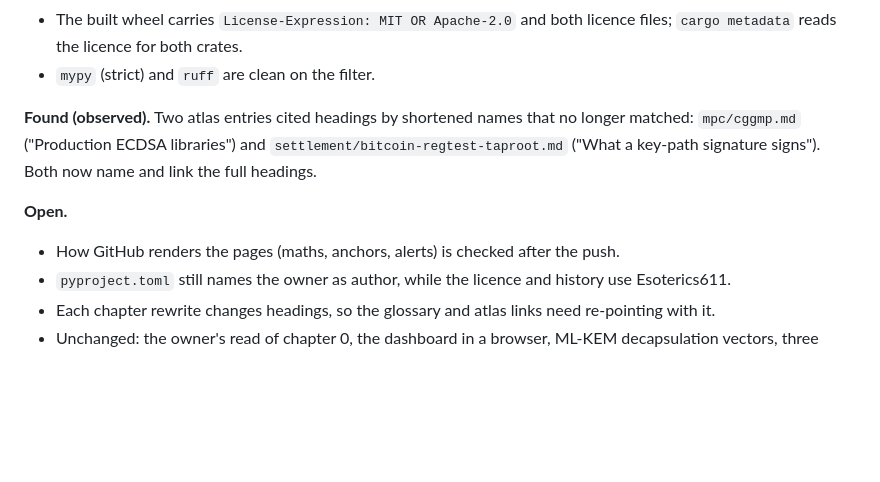
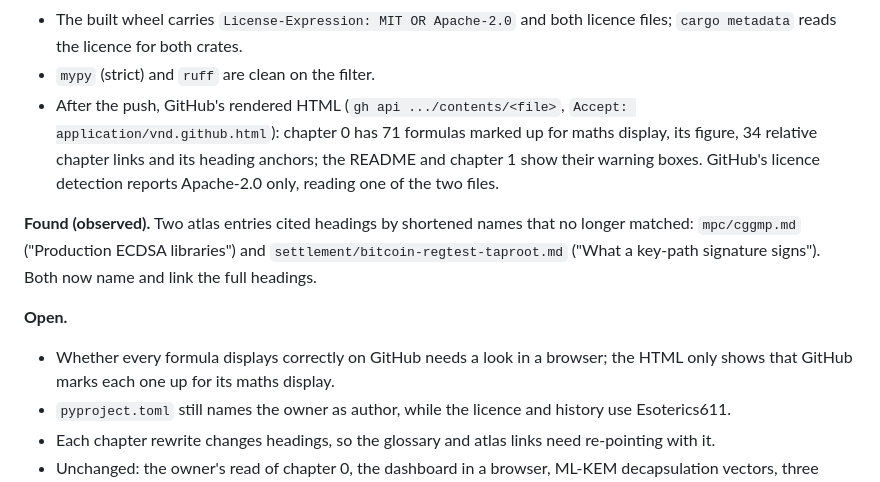
Before and after one commit to Esoterics611/custody-lab, a Markdown page: atlas/project/session-log.md, the part around the change. Rendered like a GitHub page; blank space fills up the shorter version.

Commit message:
Record how GitHub renders the published manual

```diff
--- a/atlas/project/session-log.md
+++ b/atlas/project/session-log.md
@@ -41,13 +41,18 @@ Newest first.
 - The built wheel carries `License-Expression: MIT OR Apache-2.0` and both licence files;
   `cargo metadata` reads the licence for both crates.
 - `mypy` (strict) and `ruff` are clean on the filter.
+- After the push, GitHub's rendered HTML (`gh api .../contents/<file>`, `Accept:
+  application/vnd.github.html`): chapter 0 has 71 formulas marked up for maths display, its
+  figure, 34 relative chapter links and its heading anchors; the README and chapter 1 show their
+  warning boxes. GitHub's licence detection reports Apache-2.0 only, reading one of the two files.
 
 **Found (observed).** Two atlas entries cited headings by shortened names that no longer
 matched: `mpc/cggmp.md` ("Production ECDSA libraries") and `settlement/bitcoin-regtest-taproot.md`
 ("What a key-path signature signs"). Both now name and link the full headings.
 
 **Open.**
-- How GitHub renders the pages (maths, anchors, alerts) is checked after the push.
+- Whether every formula displays correctly on GitHub needs a look in a browser; the HTML only
+  shows that GitHub marks each one up for its maths display.
 - `pyproject.toml` still names the owner as author, while the licence and history use
   Esoterics611.
 - Each chapter rewrite changes headings, so the glossary and atlas links need re-pointing with it.
```
